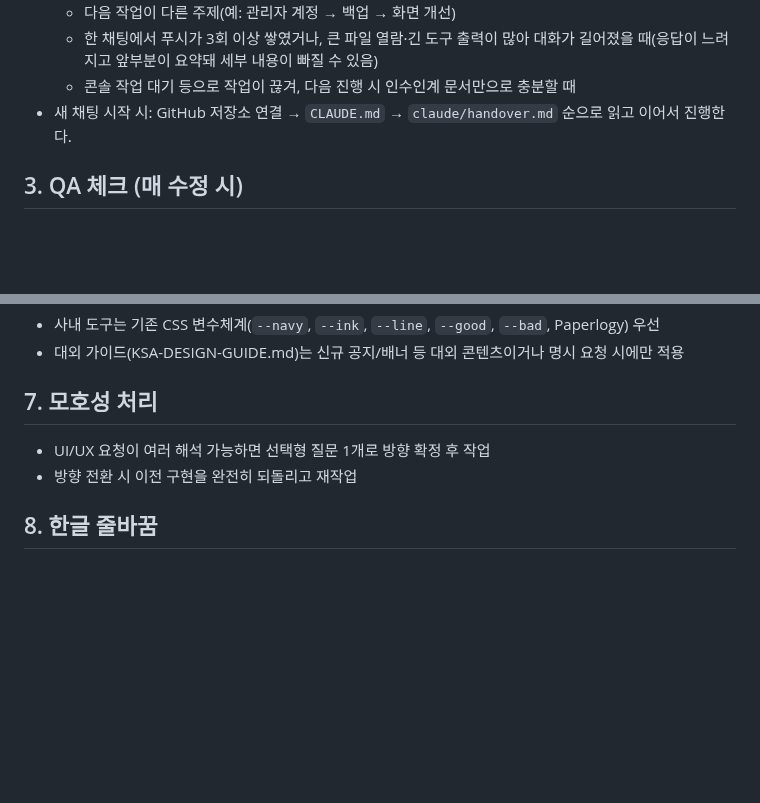
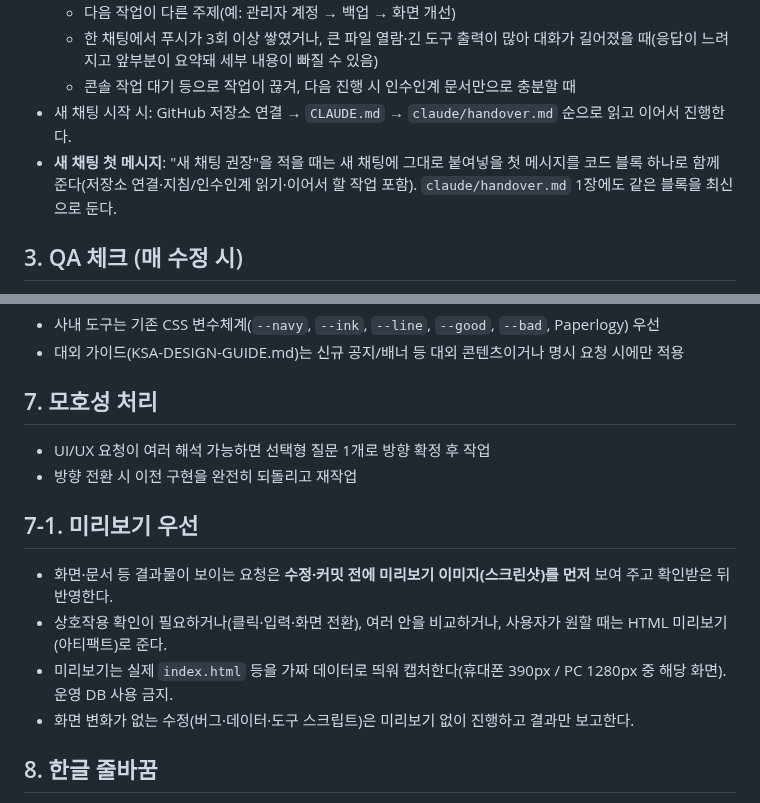
Before and after one commit to newhead84/ksa-vehicle-log, a Markdown page: CLAUDE.md, 2 parts joined by grey strips. Rendered like a GitHub page; blank space fills up the shorter version.

Commit message:
지침: 새 채팅 첫 메시지 복붙 블록 제공, 미리보기 우선(이미지→필요 시 HTML) 규칙 추가
Co-Authored-By: Claude Opus 5.5 <noreply@anthropic.com>

```diff
--- a/CLAUDE.md
+++ b/CLAUDE.md
@@ -33,6 +33,7 @@
   - 한 채팅에서 푸시가 3회 이상 쌓였거나, 큰 파일 열람·긴 도구 출력이 많아 대화가 길어졌을 때(응답이 느려지고 앞부분이 요약돼 세부 내용이 빠질 수 있음)
   - 콘솔 작업 대기 등으로 작업이 끊겨, 다음 진행 시 인수인계 문서만으로 충분할 때
 - 새 채팅 시작 시: GitHub 저장소 연결 → `CLAUDE.md` → `claude/handover.md` 순으로 읽고 이어서 진행한다.
+- **새 채팅 첫 메시지**: "새 채팅 권장"을 적을 때는 새 채팅에 그대로 붙여넣을 첫 메시지를 코드 블록 하나로 함께 준다(저장소 연결·지침/인수인계 읽기·이어서 할 작업 포함). `claude/handover.md` 1장에도 같은 블록을 최신으로 둔다.
 
 ## 3. QA 체크 (매 수정 시)
 1. HTML 태그 밸런스 (Python `HTMLParser`)
@@ -65,6 +66,12 @@
 - UI/UX 요청이 여러 해석 가능하면 선택형 질문 1개로 방향 확정 후 작업
 - 방향 전환 시 이전 구현을 완전히 되돌리고 재작업
 
+## 7-1. 미리보기 우선
+- 화면·문서 등 결과물이 보이는 요청은 **수정·커밋 전에 미리보기 이미지(스크린샷)를 먼저** 보여 주고 확인받은 뒤 반영한다.
+- 상호작용 확인이 필요하거나(클릭·입력·화면 전환), 여러 안을 비교하거나, 사용자가 원할 때는 HTML 미리보기(아티팩트)로 준다.
+- 미리보기는 실제 `index.html` 등을 가짜 데이터로 띄워 캡처한다(휴대폰 390px / PC 1280px 중 해당 화면). 운영 DB 사용 금지.
+- 화면 변화가 없는 수정(버그·데이터·도구 스크립트)은 미리보기 없이 진행하고 결과만 보고한다.
+
 ## 8. 한글 줄바꿈
 - 노출 안내문구: `word-break:keep-all; overflow-wrap:break-word;`
 - 예외: 차량번호/ID 등 식별자
```
